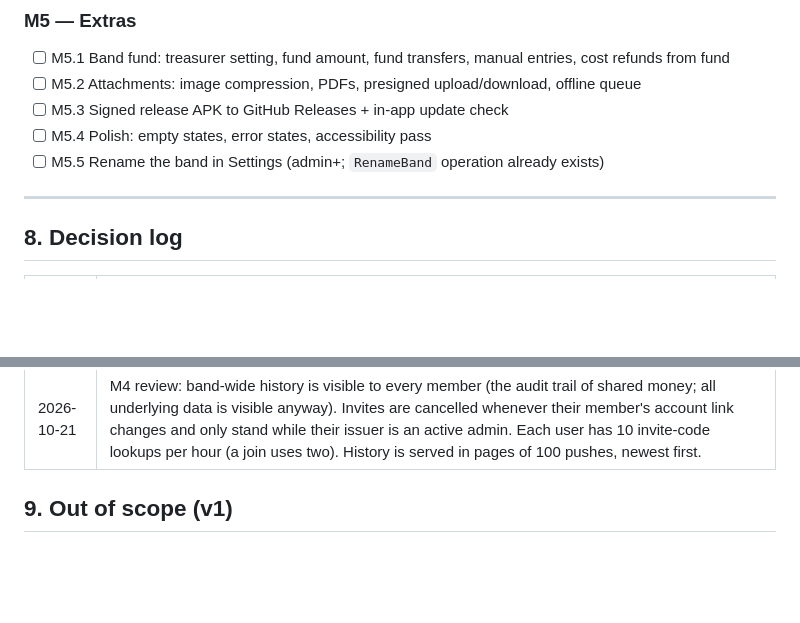
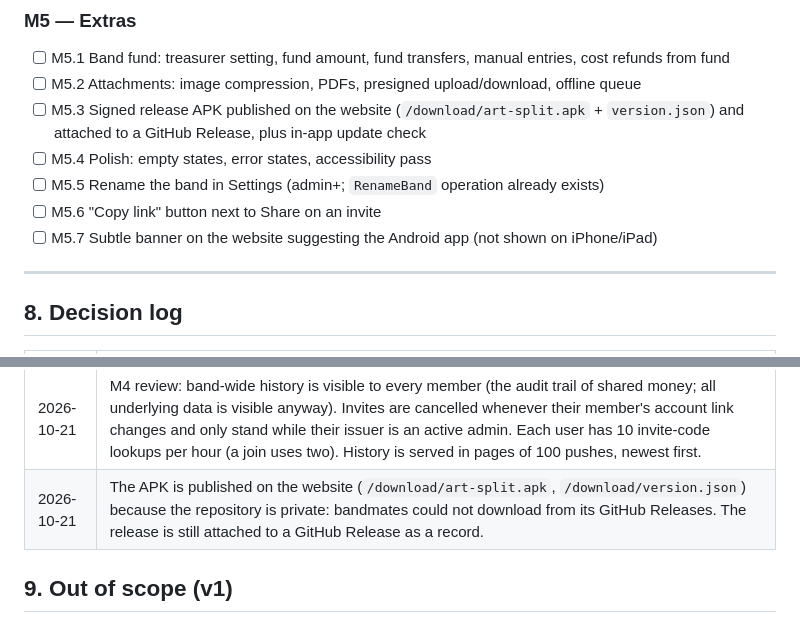
Before and after one commit to jacekgajek/kapelusz, a Markdown page: REFINED_PLAN.md, 2 parts joined by grey strips. GitHub-like rendering; blank space fills up the shorter version.

Commit message:
docs: plan Copy link, website app banner, and APK hosting on the website for M5
Co-Authored-By: Claude Opus 5.5 <noreply@anthropic.com>

```diff
--- a/REFINED_PLAN.md
+++ b/REFINED_PLAN.md
@@ -414,9 +414,11 @@ Workflow:
 ### M5 — Extras
 - [ ] M5.1 Band fund: treasurer setting, fund amount, fund transfers, manual entries, cost refunds from fund
 - [ ] M5.2 Attachments: image compression, PDFs, presigned upload/download, offline queue
-- [ ] M5.3 Signed release APK to GitHub Releases + in-app update check
+- [ ] M5.3 Signed release APK published on the website (`/download/art-split.apk` + `version.json`) and attached to a GitHub Release, plus in-app update check
 - [ ] M5.4 Polish: empty states, error states, accessibility pass
 - [ ] M5.5 Rename the band in Settings (admin+; `RenameBand` operation already exists)
+- [ ] M5.6 "Copy link" button next to Share on an invite
+- [ ] M5.7 Subtle banner on the website suggesting the Android app (not shown on iPhone/iPad)
 
 ---
 
@@ -444,6 +446,7 @@ Workflow:
 | 2026-10-21 | Build time: CI builds the development web bundle (no wasm-opt). Production uses a single `wasm-opt -O2` pass instead of Kotlin's default 5×`-O3`/`--gufa`/`-Oz`: 10 s instead of 43 s locally, +15% compressed app wasm (~180 KB brotli; the 8 MB Skia wasm is unaffected). |
 | 2026-10-21 | M4: invite codes are stored server-side (`invites/{code}.json`, `bands/{id}/invites.json`), never in the band state that every member can read. Wrong codes count per user (10/hour) for both preview and accept. The web app sets `<base href="/">` so deep links like `/join/CODE` load the app. `assetlinks.json` is generated at deploy from the release keystore plus the optional `ANDROID_DEBUG_CERT_SHA256` variable. |
 | 2026-10-21 | M4 review: band-wide history is visible to every member (the audit trail of shared money; all underlying data is visible anyway). Invites are cancelled whenever their member's account link changes and only stand while their issuer is an active admin. Each user has 10 invite-code lookups per hour (a join uses two). History is served in pages of 100 pushes, newest first. |
+| 2026-10-21 | The APK is published on the website (`/download/art-split.apk`, `/download/version.json`) because the repository is private: bandmates could not download from its GitHub Releases. The release is still attached to a GitHub Release as a record. |
 
 ## 9. Out of scope (v1)
 Multi-currency, push notifications, real-time sync, undo, Play Store, iOS native app, spreadsheet import, refund percentages, PDF/CSV export.
```
